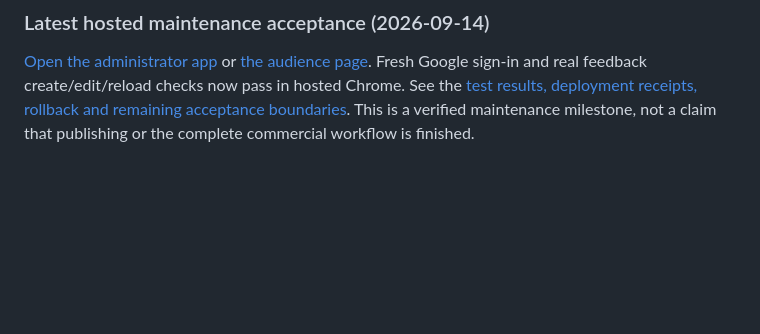
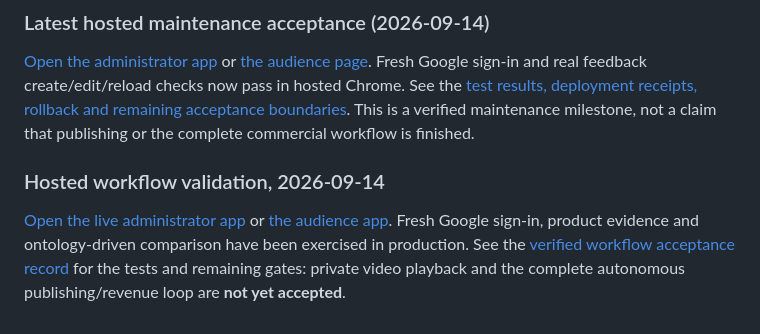
Before and after one commit to smaranneducations/bs-cats-smartglasses-20260912, a Markdown page: README.md, the part around the change. Rendered like a GitHub page; blank space fills up the shorter version.

Commit message:
docs: record verified hosted workflows and remaining release gates

```diff
--- a/README.md
+++ b/README.md
@@ -679,3 +679,7 @@ No repository-wide open-source license has been selected. Public visibility does
 ### Latest hosted maintenance acceptance (2026-09-14)
 
 [Open the administrator app](https://bs-cats-smartglasses-20260912.web.app/operator) or [the audience page](https://bs-cats-smartglasses-20260912.web.app/discover). Fresh Google sign-in and real feedback create/edit/reload checks now pass in hosted Chrome. See the [test results, deployment receipts, rollback and remaining acceptance boundaries](docs/acceptance/2026-09-14-production-maintenance.md). This is a verified maintenance milestone, not a claim that publishing or the complete commercial workflow is finished.
+
+### Hosted workflow validation, 2026-09-14
+
+[Open the live administrator app](https://bs-cats-smartglasses-20260912.web.app/operator) or [the audience app](https://bs-cats-smartglasses-20260912.web.app/discover). Fresh Google sign-in, product evidence and ontology-driven comparison have been exercised in production. See the [verified workflow acceptance record](docs/acceptance/2026-09-14-hosted-workflows.md) for the tests and remaining gates: private video playback and the complete autonomous publishing/revenue loop are **not yet accepted**.
```
Also changed, not shown: docs/CURRENT_EXECUTION.md (+4 -0 lines), docs/acceptance/2026-09-14-hosted-workflows.md (added, +60 -0 lines).
